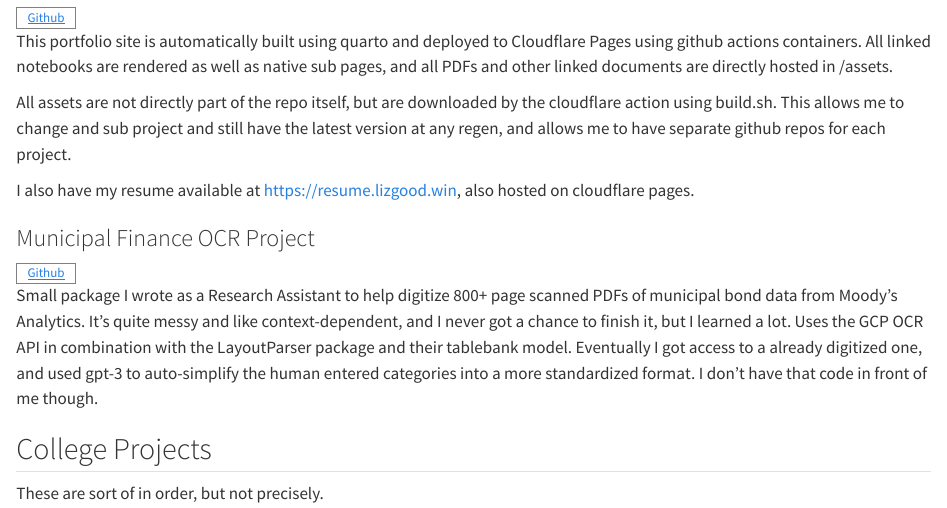
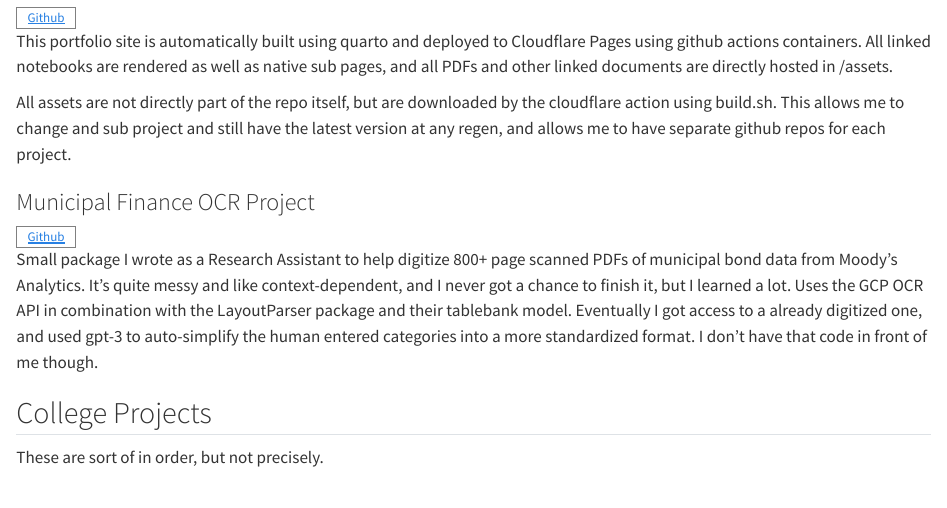
Before and after one commit to lizdotsh/portfolio, a Quarto document (index.qmd): the page in a window 1100 px wide, from 260 px down. Rendered offline with R 4.5, knitr and Pandoc in place of Quarto, with nearby package versions; folded parts are opened.

Commit message:
linkedin

```diff
--- a/_quarto.yml
+++ b/_quarto.yml
@@ -19,8 +19,9 @@ website:
         text: github
       - href: "mailto:work@lizgood.win"
         text: email
-      - href: "https://resume.lizgood.win"
-        text: resume
+      - href: "https://linkedin.com/in/lizgoodwinurl"
+        text: linkedin
+
 
 
 format:
--- a/index.qmd
+++ b/index.qmd
@@ -23,9 +23,6 @@ This page is very much a WIP and not everything is on here yet.
 This portfolio site is automatically built using quarto and deployed to Cloudflare Pages using github actions containers. All linked notebooks are rendered as well as native sub pages, and all PDFs and other linked documents are directly hosted in /assets.
 
 All assets are not directly part of the repo itself, but are downloaded by the cloudflare action using build.sh. This allows me to change and sub project and still have the latest version at any regen, and allows me to have separate github repos for each project.
-
-I also have my resume available at https://resume.lizgood.win, also hosted on cloudflare pages.
-
 
 ### Municipal Finance OCR Project
 
```
